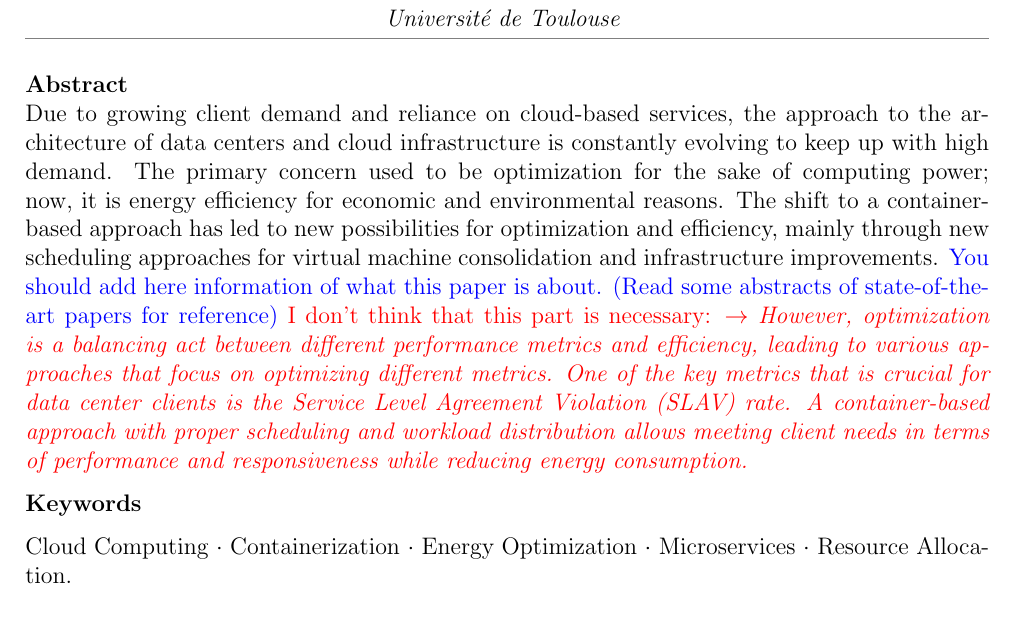
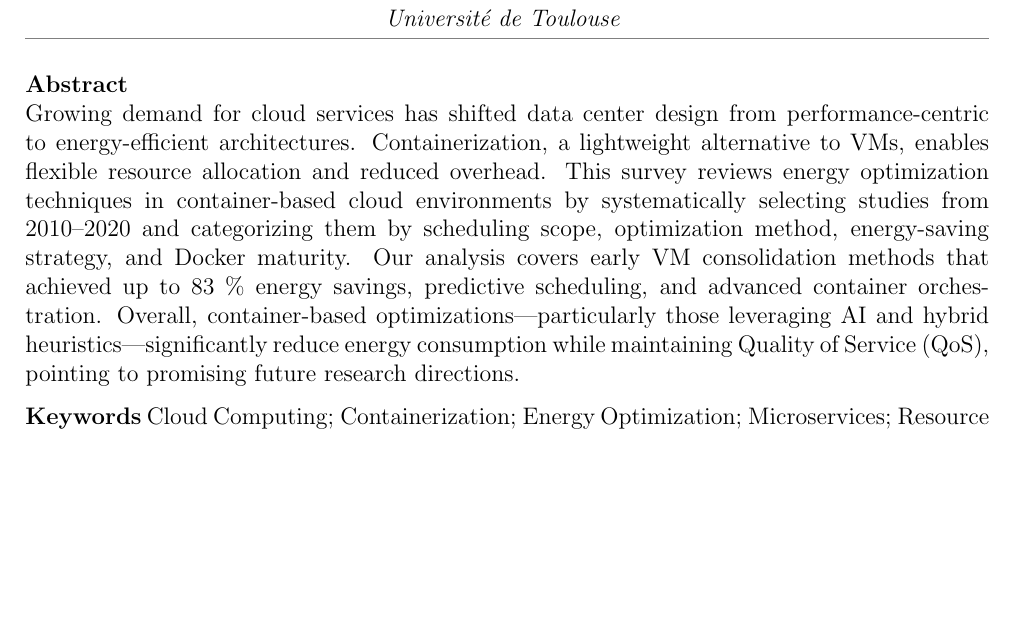
Before and after one commit to Marian2910/TIR, a LaTeX paper (main.tex, which reads abstract.tex): part of page 1 of 11, cut so that both start at the same text, the shorter picture padded with empty space. Compiled offline with pdfLaTeX.

Commit message:
Update abstract.tex

```diff
--- a/abstract.tex
+++ b/abstract.tex
@@ -1,6 +1,4 @@
-Due to growing client demand and reliance on cloud-based services, the approach to the architecture of data centers and cloud infrastructure is constantly evolving to keep up with high demand. The primary concern used to be optimization for the sake of computing power; now, it is energy efficiency for economic and environmental reasons. The shift to a container-based approach has led to new possibilities for optimization and efficiency, mainly through new scheduling approaches for virtual machine consolidation and infrastructure improvements. \textcolor{blue}{You should add here information of what this paper is about. (Read some abstracts of state-of-the-art papers for reference)}
-\textcolor{red}{I don't think that this part is necessary: $\rightarrow$ \textit{However, optimization is a balancing act between different performance metrics and efficiency, leading to various approaches that focus on optimizing different metrics. One of the key metrics that is crucial for data center clients is the Service Level Agreement Violation (SLAV) rate. A container-based approach with proper scheduling and workload distribution allows meeting client needs in terms of performance and responsiveness while reducing energy consumption.}}
+Growing demand for cloud services has shifted data center design from performance-centric to energy-efficient architectures. Containerization, a lightweight alternative to VMs, enables flexible resource allocation and reduced overhead. This survey reviews energy optimization techniques in container-based cloud environments by systematically selecting studies from 2010–2020 and categorizing them by scheduling scope, optimization method, energy-saving strategy, and Docker maturity. Our analysis covers early VM consolidation methods that achieved up to 83 \% energy savings, predictive scheduling, and advanced container orchestration. Overall, container-based optimizations—particularly those leveraging AI and hybrid heuristics—significantly reduce energy consumption while maintaining Quality of Service (QoS), pointing to promising future research directions.
 
 \textbf{Keywords}
-
-Cloud Computing $\cdot$ Containerization $\cdot$ Energy Optimization $\cdot$ Microservices $\cdot$ Resource Allocation.
+Cloud Computing; Containerization; Energy Optimization; Microservices; Resource Allocation
```
